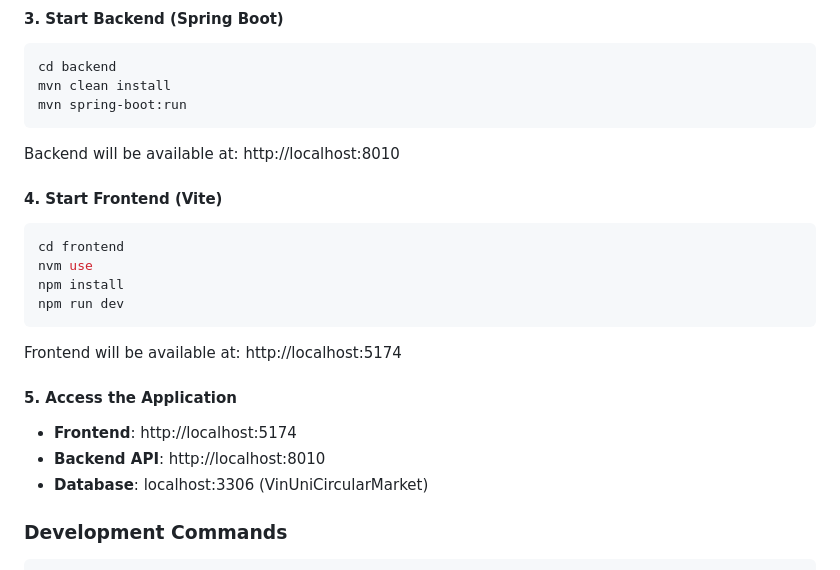
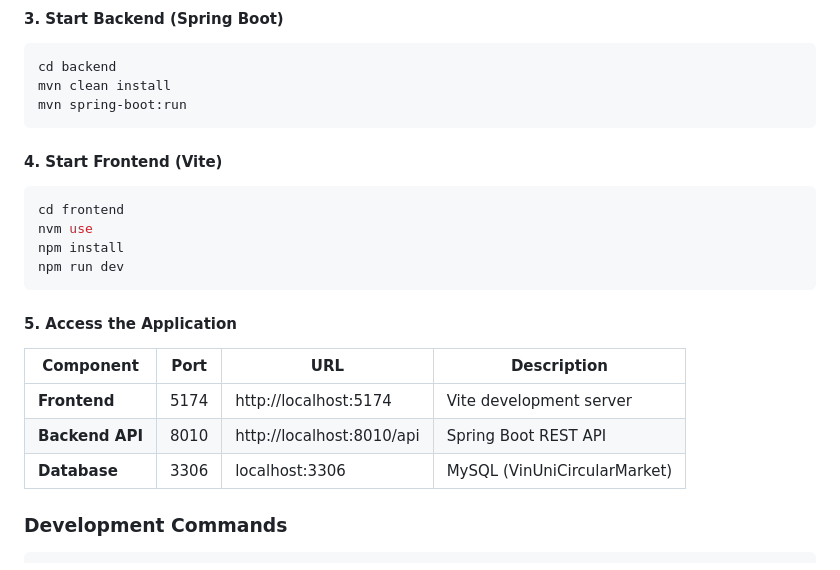
Before and after one commit to nico-tuananh/vinuni-circular-market, a Markdown page: README.md, the part around the change printed below. Rendered like a GitHub page.

Commit message:
Update project structure and port information

````diff
--- a/README.md
+++ b/README.md
@@ -149,8 +193,6 @@ mvn clean install
 mvn spring-boot:run
 ```
 
-Backend will be available at: http://localhost:8010
-
 #### 4. Start Frontend (Vite)
 
 ```bash
@@ -160,13 +202,13 @@ npm install
 npm run dev
 ```
 
-Frontend will be available at: http://localhost:5174
-
 #### 5. Access the Application
 
-- **Frontend**: http://localhost:5174
-- **Backend API**: http://localhost:8010
-- **Database**: localhost:3306 (VinUniCircularMarket)
+| Component | Port | URL | Description |
+|-----------|------|-----|-------------|
+| **Frontend** | 5174 | http://localhost:5174 | Vite development server |
+| **Backend API** | 8010 | http://localhost:8010/api | Spring Boot REST API |
+| **Database** | 3306 | localhost:3306 | MySQL (VinUniCircularMarket) |
 
 ### Development Commands
 
````
Also changed, not shown: other parts of README.md (+129 -109 lines).
